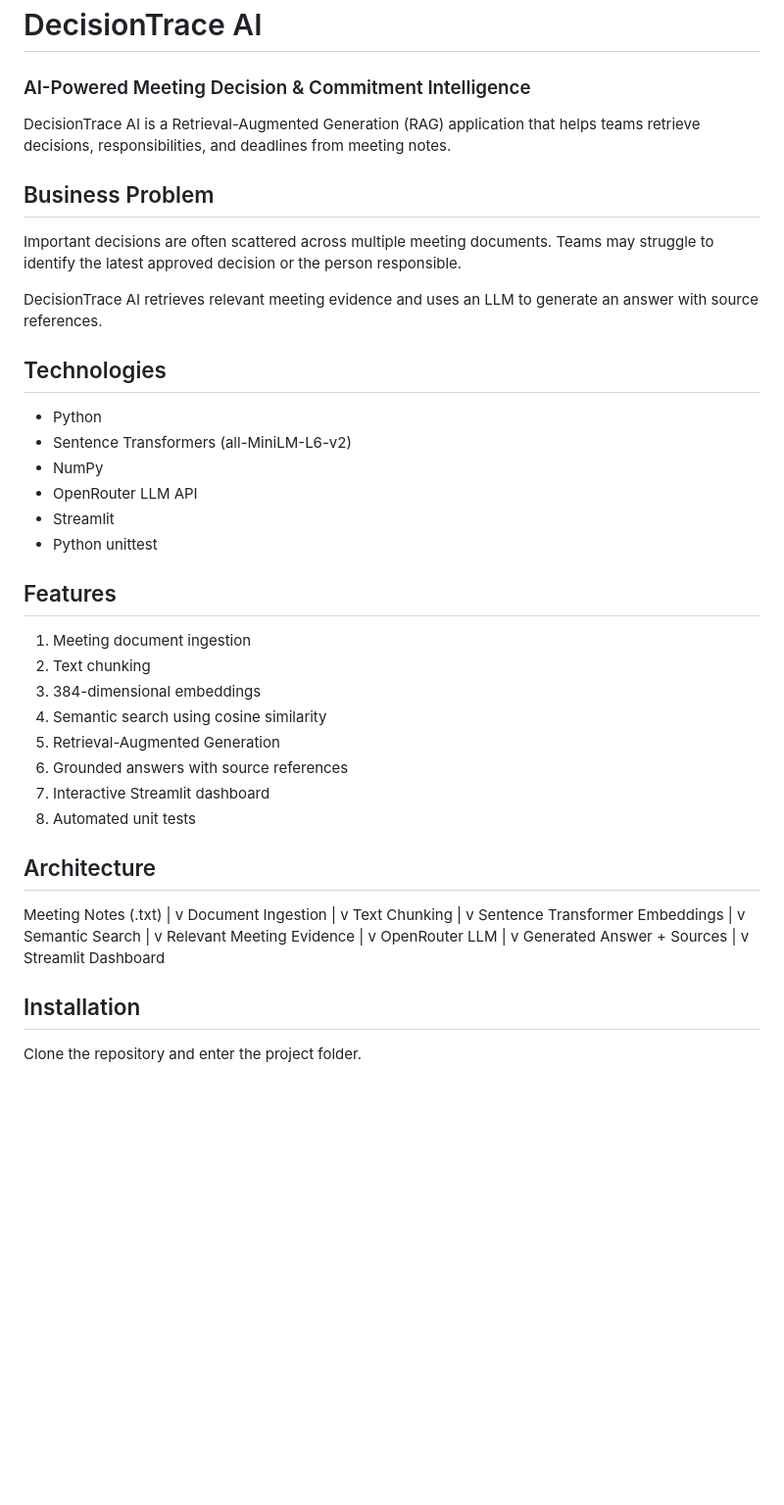
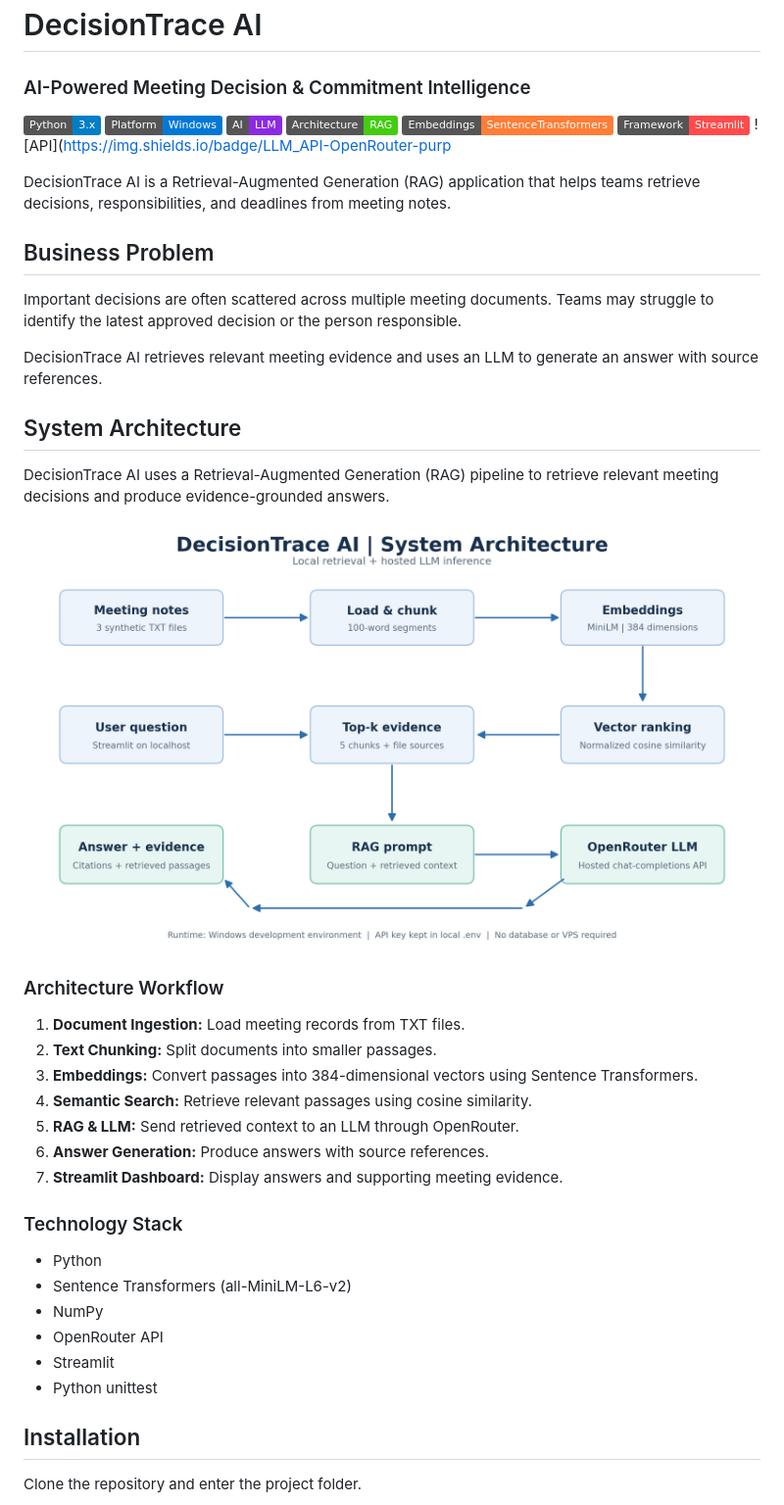
Before and after one commit to Mizharrrrrhidi1818/DecisionTrace-AI, a Markdown page: README.md, the part around the change. Shown at 98% size. GitHub-like rendering; pictures changed too: docs/DecisionTrace_AI_System_Architecture.png (added); badges without logos; blank space fills up the shorter version.

Commit message:
Add system architecture diagram to README

```diff
--- a/README.md
+++ b/README.md
@@ -1,6 +1,13 @@
 # DecisionTrace AI
 
 ### AI-Powered Meeting Decision & Commitment Intelligence
+[![Python](https://img.shields.io/badge/Python-3.x-blue)](https://www.python.org/)
+![Platform](https://img.shields.io/badge/Platform-Windows-0078D6)
+![LLM](https://img.shields.io/badge/AI-LLM-blueviolet)
+![RAG](https://img.shields.io/badge/Architecture-RAG-success)
+![Embeddings](https://img.shields.io/badge/Embeddings-SentenceTransformers-orange)
+![Framework](https://img.shields.io/badge/Framework-Streamlit-FF4B4B)
+![API](https://img.shields.io/badge/LLM_API-OpenRouter-purp
 
 DecisionTrace AI is a Retrieval-Augmented Generation
 (RAG) application that helps teams retrieve decisions,
@@ -16,53 +23,32 @@ DecisionTrace AI retrieves relevant meeting evidence
 and uses an LLM to generate an answer with source
 references.
 
-## Technologies
+## System Architecture
+
+DecisionTrace AI uses a Retrieval-Augmented Generation (RAG)
+pipeline to retrieve relevant meeting decisions and produce
+evidence-grounded answers.
+
+![DecisionTrace AI System Architecture](docs/DecisionTrace_AI_System_Architecture.png)
+
+### Architecture Workflow
+
+1. **Document Ingestion:** Load meeting records from TXT files.
+2. **Text Chunking:** Split documents into smaller passages.
+3. **Embeddings:** Convert passages into 384-dimensional vectors using Sentence Transformers.
+4. **Semantic Search:** Retrieve relevant passages using cosine similarity.
+5. **RAG & LLM:** Send retrieved context to an LLM through OpenRouter.
+6. **Answer Generation:** Produce answers with source references.
+7. **Streamlit Dashboard:** Display answers and supporting meeting evidence.
+
+### Technology Stack
 
 - Python
 - Sentence Transformers (all-MiniLM-L6-v2)
 - NumPy
-- OpenRouter LLM API
+- OpenRouter API
 - Streamlit
 - Python unittest
-
-## Features
-
-1. Meeting document ingestion
-2. Text chunking
-3. 384-dimensional embeddings
-4. Semantic search using cosine similarity
-5. Retrieval-Augmented Generation
-6. Grounded answers with source references
-7. Interactive Streamlit dashboard
-8. Automated unit tests
-
-## Architecture
-
-Meeting Notes (.txt)
-       |
-       v
-Document Ingestion
-       |
-       v
-Text Chunking
-       |
-       v
-Sentence Transformer Embeddings
-       |
-       v
-Semantic Search
-       |
-       v
-Relevant Meeting Evidence
-       |
-       v
-OpenRouter LLM
-       |
-       v
-Generated Answer + Sources
-       |
-       v
-Streamlit Dashboard
 
 ## Installation
 
```
